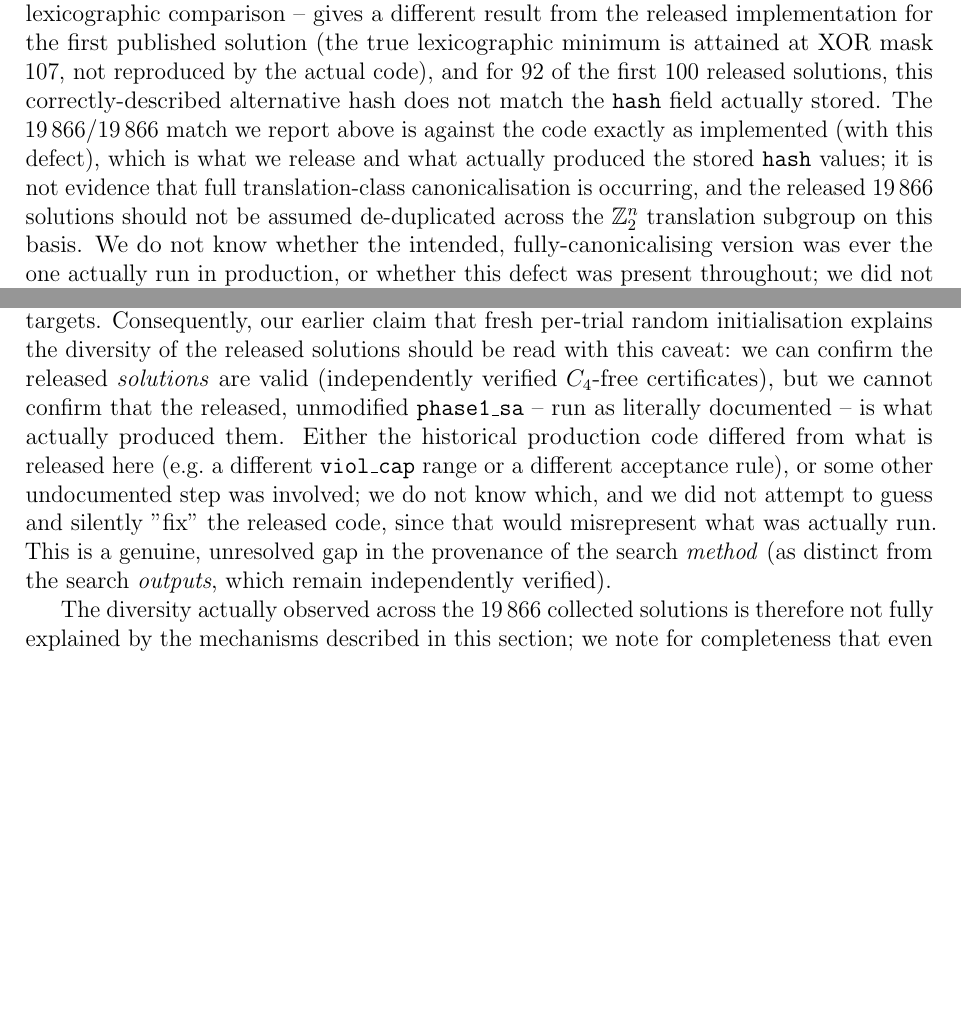
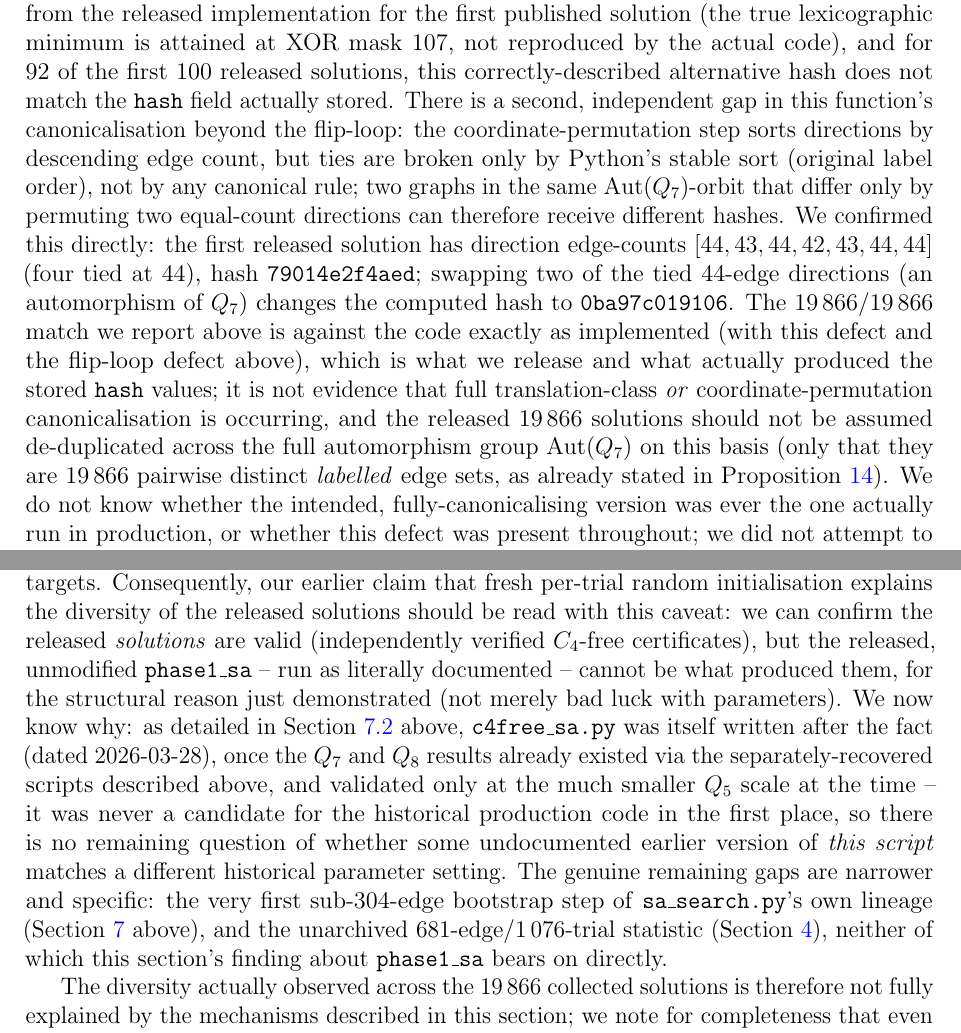
Before and after one commit to minamominamoto/c4free-hypercube, a LaTeX paper (c4free_hypercube_v5.tex): two parts of pages 20 and 24 of 29 before the commit and two parts of pages 21 and 25 of 29 after it, joined at a grey line, cut so that both start at the same text, the shorter picture padded with empty space. Compiled offline with pdfLaTeX.

Commit message:
Add files via upload

```diff
--- a/c4free_hypercube_v5.tex
+++ b/c4free_hypercube_v5.tex
@@ -1358,13 +1388,28 @@ released implementation for the first published solution (the true
 lexicographic minimum is attained at XOR mask $107$, not reproduced by
 the actual code), and for $92$ of the first $100$ released solutions,
 this correctly-described alternative hash does not match the
-\texttt{hash} field actually stored. The $19\,866/19\,866$ match we
+\texttt{hash} field actually stored. There is a second, independent
+gap in this function's canonicalisation beyond the flip-loop: the
+coordinate-permutation step sorts directions by descending edge count,
+but ties are broken only by Python's stable sort (original label
+order), not by any canonical rule; two graphs in the same
+$\mathrm{Aut}(Q_7)$-orbit that differ only by permuting two
+equal-count directions can therefore receive different hashes. We
+confirmed this directly: the first released solution has direction
+edge-counts $[44,43,44,42,43,44,44]$ (four tied at $44$), hash
+\texttt{79014e2f4aed}; swapping two of the tied $44$-edge directions
+(an automorphism of $Q_7$) changes the computed hash to
+\texttt{0ba97c019106}. The $19\,866/19\,866$ match we
 report above is against the code exactly as implemented (with this
-defect), which is what we release and what actually produced the
+defect and the flip-loop defect above), which is what we release and
+what actually produced the
 stored \texttt{hash} values; it is not evidence that full
-translation-class canonicalisation is occurring, and the released
+translation-class \emph{or} coordinate-permutation canonicalisation is
+occurring, and the released
 $19\,866$ solutions should not be assumed de-duplicated across the
-$\mathbb{Z}_2^n$ translation subgroup on this basis. We do not know
+full automorphism group $\mathrm{Aut}(Q_7)$ on this basis (only that
+they are $19\,866$ pairwise distinct \emph{labelled} edge sets, as
+already stated in Proposition~\ref{prop:rigid}). We do not know
 whether the intended, fully-canonicalising version was ever the one
 actually run in production, or whether this defect was present
 throughout; we did not attempt to guess or silently correct it, for
@@ -1629,17 +1674,23 @@ $V=0$ from a fresh random start for these targets. Consequently, our
 earlier claim that fresh per-trial random initialisation explains the
 diversity of the released solutions should be read with this caveat:
 we can confirm the released \emph{solutions} are valid (independently
-verified $C_4$-free certificates), but we cannot confirm that the
-released, unmodified \texttt{phase1\_sa} -- run as literally
-documented -- is what actually produced them. Either the historical
-production code differed from what is released here (e.g.\ a
-different \texttt{viol\_cap} range or a different acceptance rule),
-or some other undocumented step was involved; we do not know which,
-and we did not attempt to guess and silently "fix" the released code,
-since that would misrepresent what was actually run. This is a
-genuine, unresolved gap in the provenance of the search
-\emph{method} (as distinct from the search \emph{outputs}, which
-remain independently verified).
+verified $C_4$-free certificates), but the released, unmodified
+\texttt{phase1\_sa} -- run as literally
+documented -- cannot be what produced them, for the structural reason
+just demonstrated (not merely bad luck with parameters). We now know why: as detailed in
+Section~\ref{sec:c4freesa} above, \texttt{c4free\_sa.py} was itself
+written after the fact (dated $2026$-$03$-$28$), once the $Q_7$ and
+$Q_8$ results already existed via the separately-recovered scripts
+described above, and validated only at the much smaller $Q_5$ scale at
+the time -- it was never a candidate for the historical production
+code in the first place, so there is no remaining question of whether
+some undocumented earlier version of \emph{this script} matches a
+different historical parameter setting. The genuine remaining gaps are
+narrower and specific: the very first sub-$304$-edge bootstrap step of
+\texttt{sa\_search.py}'s own lineage (Section~\ref{sec:method} above),
+and the unarchived $681$-edge/$1\,076$-trial statistic
+(Section~\ref{sec:q8}), neither of which this section's finding about
+\texttt{phase1\_sa} bears on directly.
 
 The diversity actually
 observed across the $19\,866$ collected solutions is therefore not
```
Also changed, not shown: c4free_hypercube_v5.pdf, c4free_hypercube_v5.tex (62 more changed lines).
